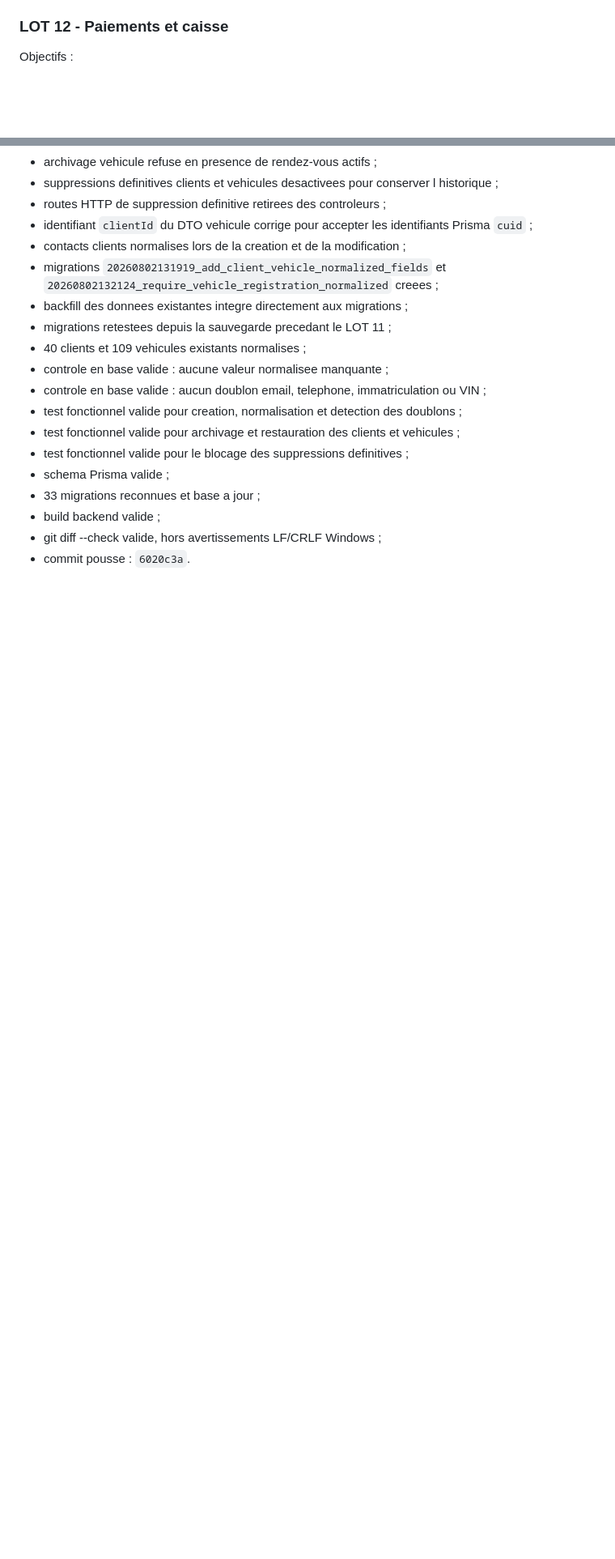
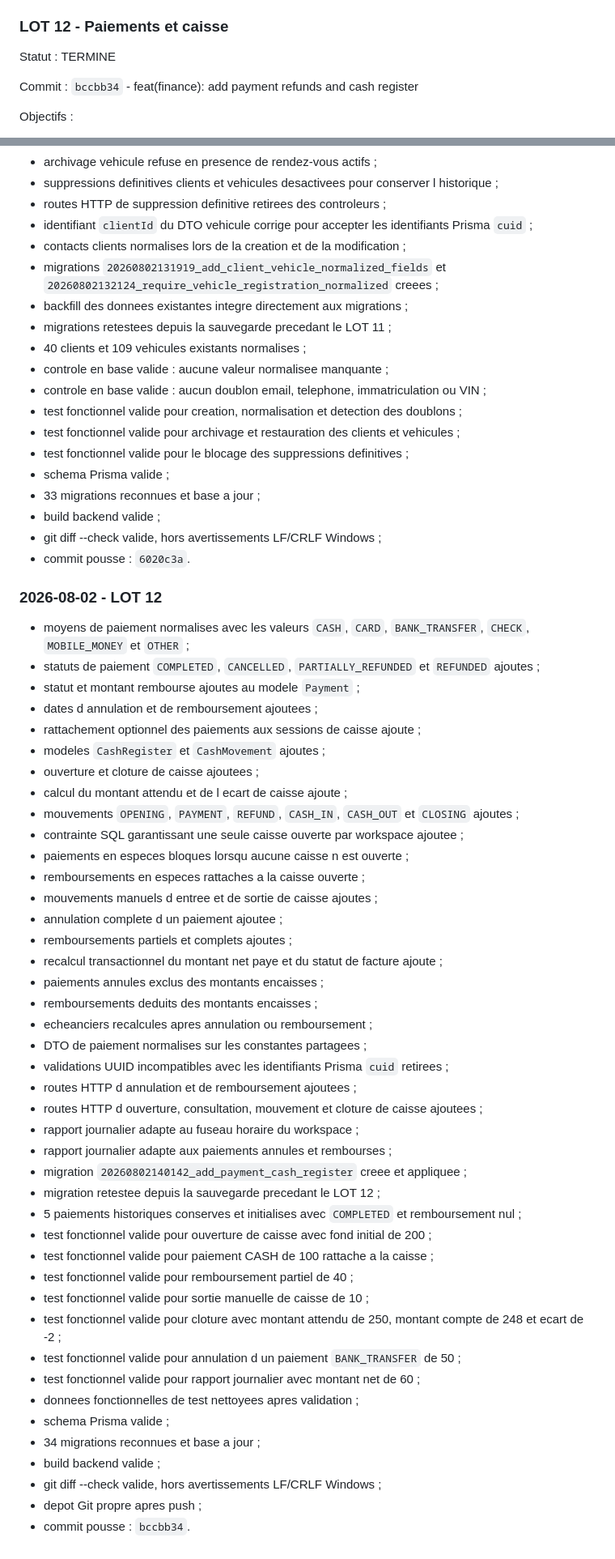
Before and after one commit to Dagry1965/forteresse, a Markdown page: docs/plan-consolidation-amarkhys.md, 2 parts joined by grey strips. Shown at 81% size. GitHub-like rendering; blank space fills up the shorter version.

Commit message:
docs: update consolidation plan through lot 12

```diff
--- a/docs/plan-consolidation-amarkhys.md
+++ b/docs/plan-consolidation-amarkhys.md
@@ -165,6 +165,10 @@ Objectifs :
 - conserver l historique.
 
 ### LOT 12 - Paiements et caisse
+
+Statut : TERMINE
+
+Commit : `bccbb34` - feat(finance): add payment refunds and cash register
 
 Objectifs :
 
@@ -451,3 +455,48 @@ Objectifs :
 - build backend valide ;
 - git diff --check valide, hors avertissements LF/CRLF Windows ;
 - commit pousse : `6020c3a`.
+
+### 2026-08-02 - LOT 12
+
+- moyens de paiement normalises avec les valeurs `CASH`, `CARD`, `BANK_TRANSFER`, `CHECK`, `MOBILE_MONEY` et `OTHER` ;
+- statuts de paiement `COMPLETED`, `CANCELLED`, `PARTIALLY_REFUNDED` et `REFUNDED` ajoutes ;
+- statut et montant rembourse ajoutes au modele `Payment` ;
+- dates d annulation et de remboursement ajoutees ;
+- rattachement optionnel des paiements aux sessions de caisse ajoute ;
+- modeles `CashRegister` et `CashMovement` ajoutes ;
+- ouverture et cloture de caisse ajoutees ;
+- calcul du montant attendu et de l ecart de caisse ajoute ;
+- mouvements `OPENING`, `PAYMENT`, `REFUND`, `CASH_IN`, `CASH_OUT` et `CLOSING` ajoutes ;
+- contrainte SQL garantissant une seule caisse ouverte par workspace ajoutee ;
+- paiements en especes bloques lorsqu aucune caisse n est ouverte ;
+- remboursements en especes rattaches a la caisse ouverte ;
+- mouvements manuels d entree et de sortie de caisse ajoutes ;
+- annulation complete d un paiement ajoutee ;
+- remboursements partiels et complets ajoutes ;
+- recalcul transactionnel du montant net paye et du statut de facture ajoute ;
+- paiements annules exclus des montants encaisses ;
+- remboursements deduits des montants encaisses ;
+- echeanciers recalcules apres annulation ou remboursement ;
+- DTO de paiement normalises sur les constantes partagees ;
+- validations UUID incompatibles avec les identifiants Prisma `cuid` retirees ;
+- routes HTTP d annulation et de remboursement ajoutees ;
+- routes HTTP d ouverture, consultation, mouvement et cloture de caisse ajoutees ;
+- rapport journalier adapte au fuseau horaire du workspace ;
+- rapport journalier adapte aux paiements annules et rembourses ;
+- migration `20260802140142_add_payment_cash_register` creee et appliquee ;
+- migration retestee depuis la sauvegarde precedant le LOT 12 ;
+- 5 paiements historiques conserves et initialises avec `COMPLETED` et remboursement nul ;
+- test fonctionnel valide pour ouverture de caisse avec fond initial de 200 ;
+- test fonctionnel valide pour paiement CASH de 100 rattache a la caisse ;
+- test fonctionnel valide pour remboursement partiel de 40 ;
+- test fonctionnel valide pour sortie manuelle de caisse de 10 ;
+- test fonctionnel valide pour cloture avec montant attendu de 250, montant compte de 248 et ecart de -2 ;
+- test fonctionnel valide pour annulation d un paiement `BANK_TRANSFER` de 50 ;
+- test fonctionnel valide pour rapport journalier avec montant net de 60 ;
+- donnees fonctionnelles de test nettoyees apres validation ;
+- schema Prisma valide ;
+- 34 migrations reconnues et base a jour ;
+- build backend valide ;
+- git diff --check valide, hors avertissements LF/CRLF Windows ;
+- depot Git propre apres push ;
+- commit pousse : `bccbb34`.
```
